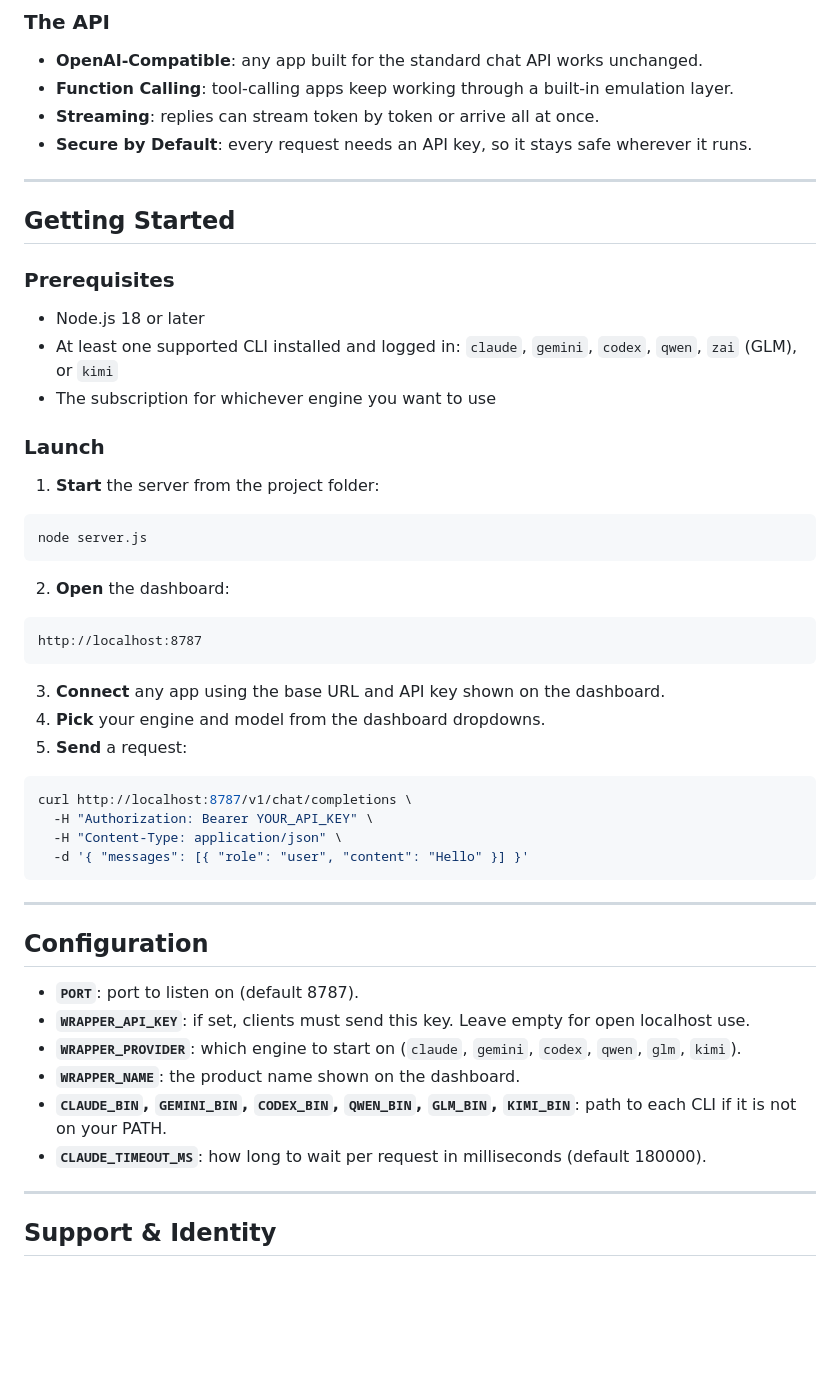
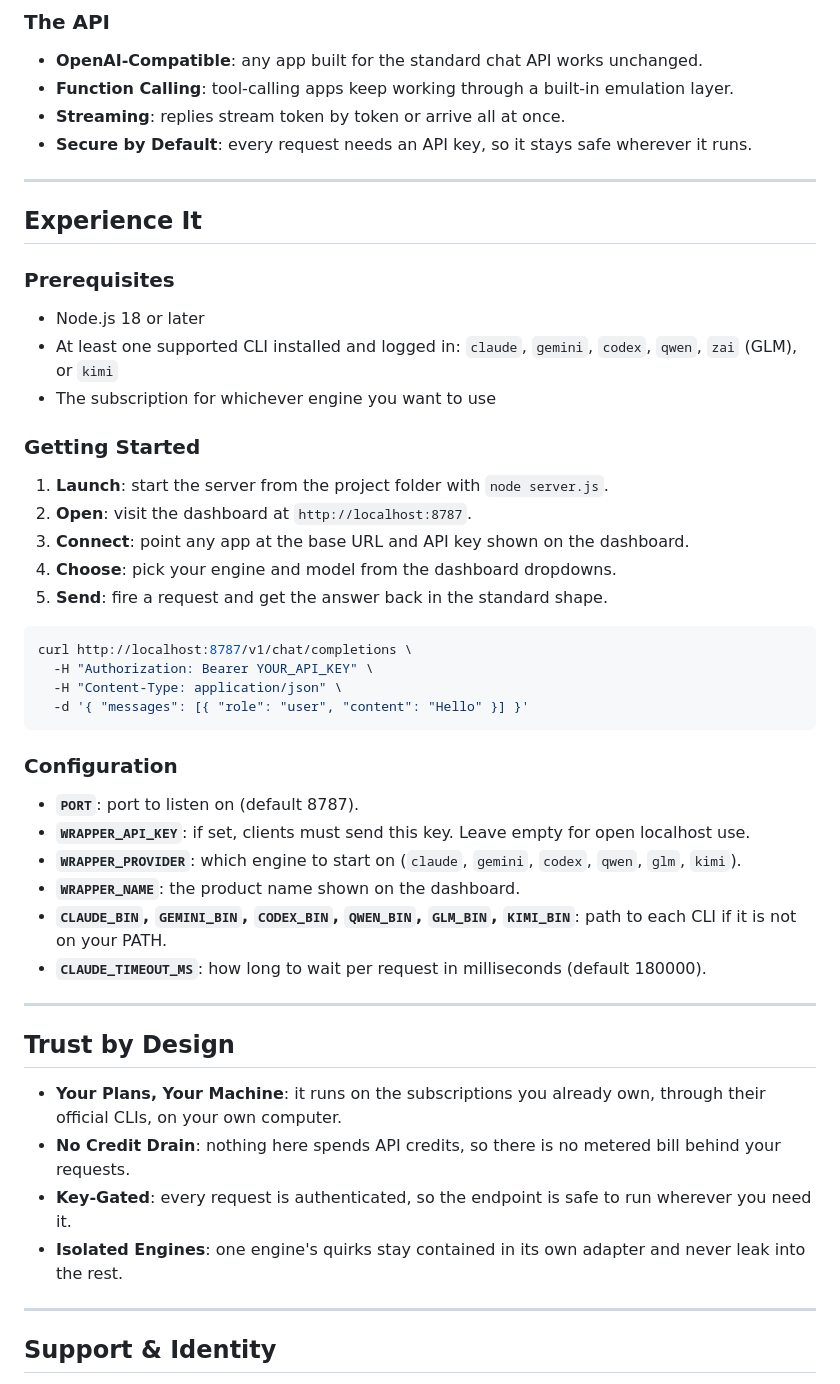
Before and after one commit to MeshVSC/API_Wrapper, a Markdown page: README.md, the part around one of its changes. Drawn GitHub-style; blank space fills up the shorter version.

Commit message:
readme final

````diff
--- a/README.md
+++ b/README.md
@@ -42,34 +42,24 @@ Every AI coding tool ships its own command-line app that runs on your subscripti
 ### The API
 - **OpenAI-Compatible**: any app built for the standard chat API works unchanged.
 - **Function Calling**: tool-calling apps keep working through a built-in emulation layer.
-- **Streaming**: replies can stream token by token or arrive all at once.
+- **Streaming**: replies stream token by token or arrive all at once.
 - **Secure by Default**: every request needs an API key, so it stays safe wherever it runs.
 
 ---
 
-## Getting Started
+## Experience It
 
 ### Prerequisites
 - Node.js 18 or later
 - At least one supported CLI installed and logged in: `claude`, `gemini`, `codex`, `qwen`, `zai` (GLM), or `kimi`
 - The subscription for whichever engine you want to use
 
-### Launch
-1. **Start** the server from the project folder:
-
-```bash
-node server.js
-```
-
-2. **Open** the dashboard:
-
-```
-http://localhost:8787
-```
-
-3. **Connect** any app using the base URL and API key shown on the dashboard.
-4. **Pick** your engine and model from the dashboard dropdowns.
-5. **Send** a request:
+### Getting Started
+1. **Launch**: start the server from the project folder with `node server.js`.
+2. **Open**: visit the dashboard at `http://localhost:8787`.
+3. **Connect**: point any app at the base URL and API key shown on the dashboard.
+4. **Choose**: pick your engine and model from the dashboard dropdowns.
+5. **Send**: fire a request and get the answer back in the standard shape.
 
 ```bash
 curl http://localhost:8787/v1/chat/completions \
@@ -78,15 +68,21 @@ curl http://localhost:8787/v1/chat/completions \
   -d '{ "messages": [{ "role": "user", "content": "Hello" }] }'
 ```
 
----
-
-## Configuration
+### Configuration
 - **`PORT`**: port to listen on (default 8787).
 - **`WRAPPER_API_KEY`**: if set, clients must send this key. Leave empty for open localhost use.
 - **`WRAPPER_PROVIDER`**: which engine to start on (`claude`, `gemini`, `codex`, `qwen`, `glm`, `kimi`).
 - **`WRAPPER_NAME`**: the product name shown on the dashboard.
 - **`CLAUDE_BIN`, `GEMINI_BIN`, `CODEX_BIN`, `QWEN_BIN`, `GLM_BIN`, `KIMI_BIN`**: path to each CLI if it is not on your PATH.
 - **`CLAUDE_TIMEOUT_MS`**: how long to wait per request in milliseconds (default 180000).
+
+---
+
+## Trust by Design
+- **Your Plans, Your Machine**: it runs on the subscriptions you already own, through their official CLIs, on your own computer.
+- **No Credit Drain**: nothing here spends API credits, so there is no metered bill behind your requests.
+- **Key-Gated**: every request is authenticated, so the endpoint is safe to run wherever you need it.
+- **Isolated Engines**: one engine's quirks stay contained in its own adapter and never leak into the rest.
 
 ---
 
````
Also changed, not shown: other parts of README.md (+8 -8 lines).
